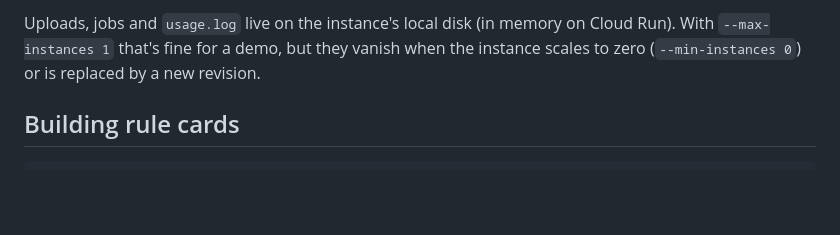
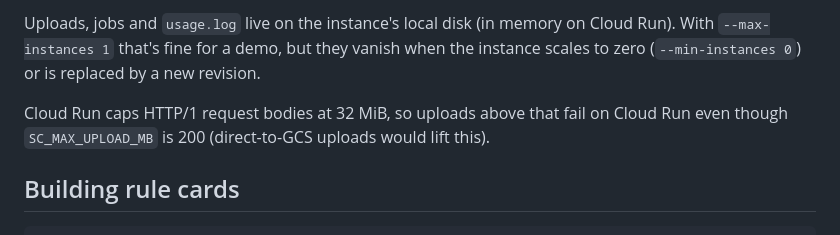
Before and after one commit to myselfvivek17/streamclearance, a Markdown page: README.md, the part around the change. Drawn GitHub-style; blank space fills up the shorter version.

Commit message:
README: Cloud Run 32 MiB request limit
Co-Authored-By: Claude Opus 5.5 <noreply@anthropic.com>

````diff
--- a/README.md
+++ b/README.md
@@ -101,6 +101,10 @@ Cloud Run). With `--max-instances 1` that's fine for a demo, but they vanish
 when the instance scales to zero (`--min-instances 0`) or is replaced by a
 new revision.
 
+Cloud Run caps HTTP/1 request bodies at 32 MiB, so uploads above that fail on
+Cloud Run even though `SC_MAX_UPLOAD_MB` is 200 (direct-to-GCS uploads would
+lift this).
+
 ## Building rule cards
 
 ```bash
````
